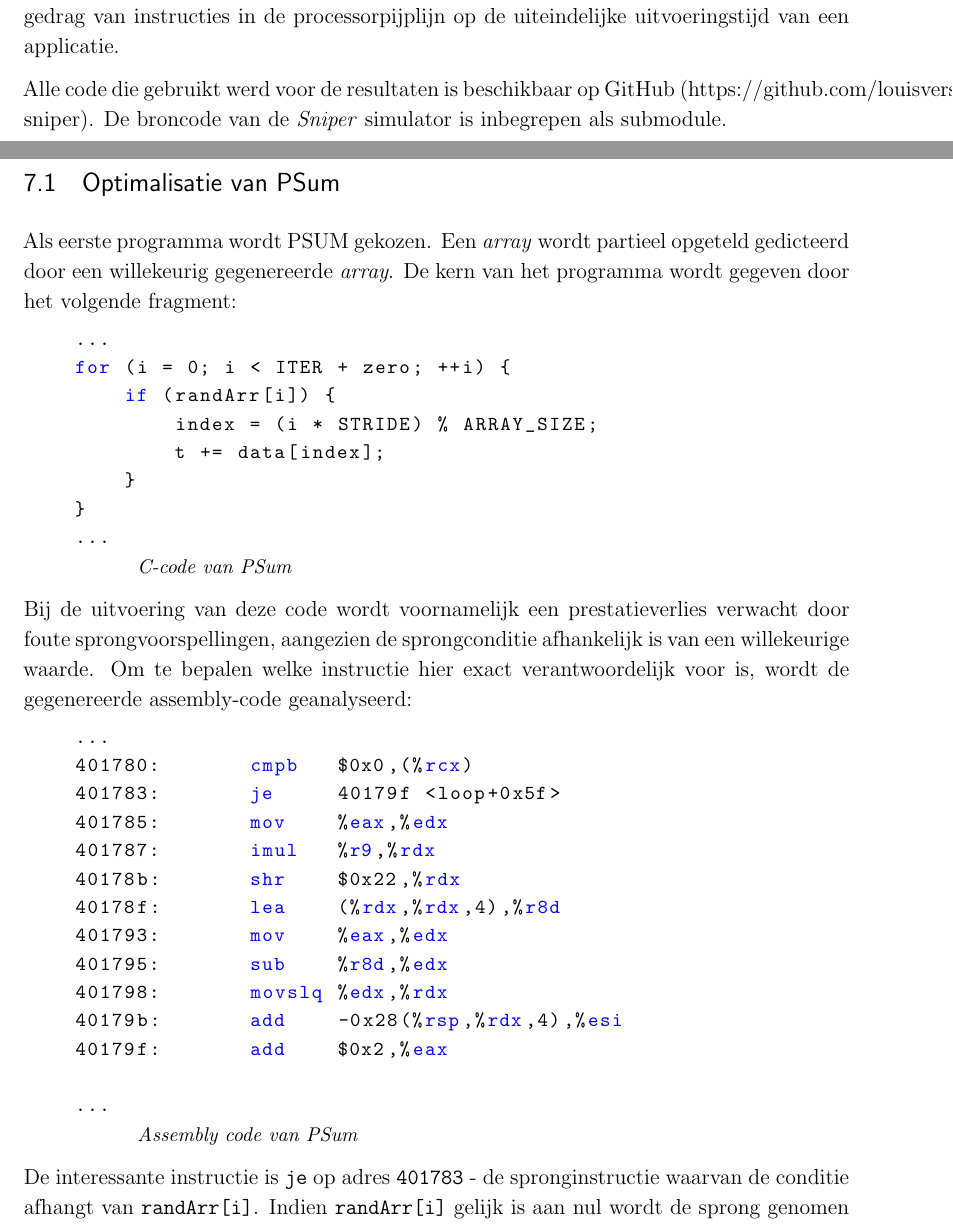
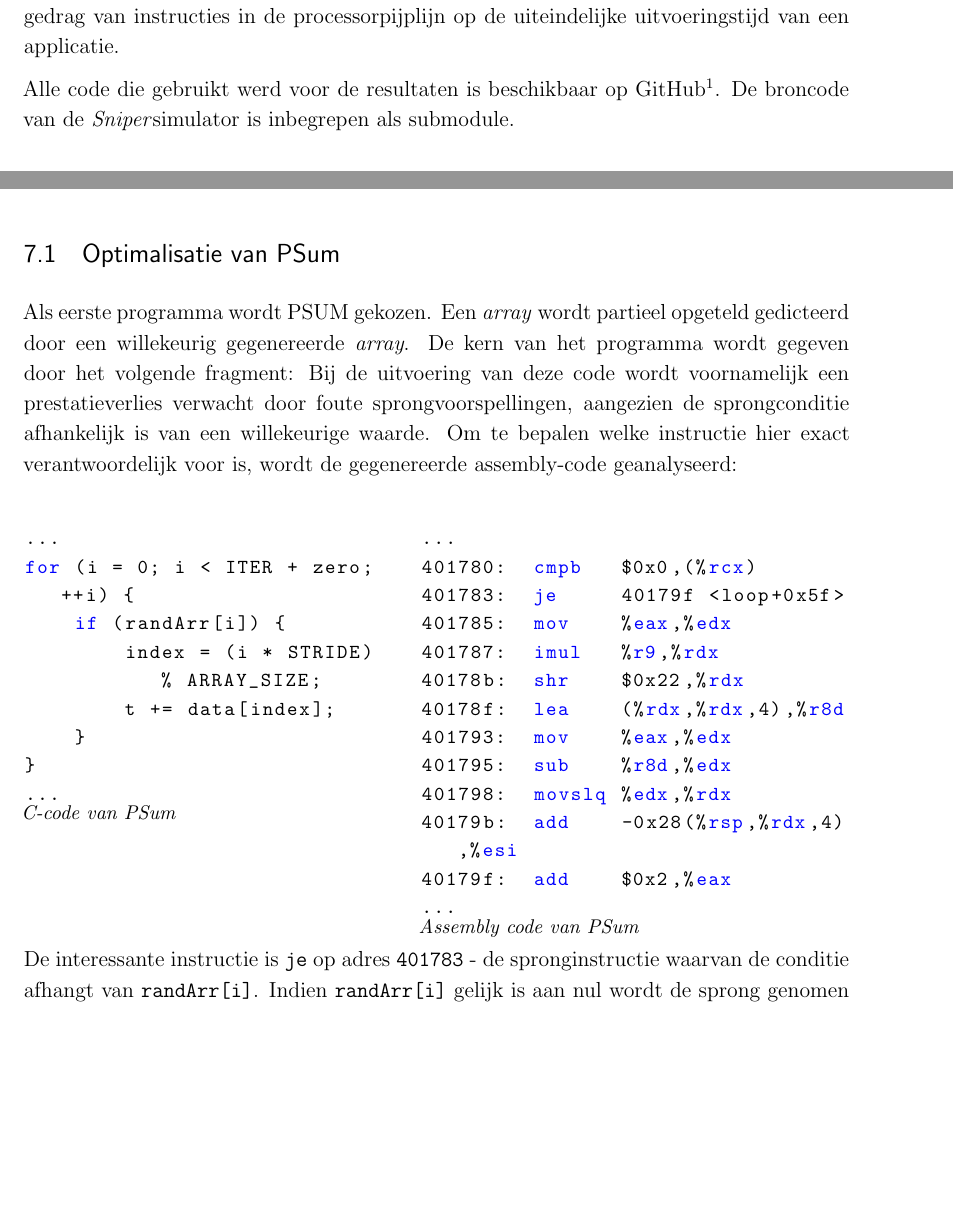
Before and after one commit to tobedebrabander/VOP_verslag, a LaTeX document (verslag/main.tex): two parts of pages 4 and 23 of 30, joined at a grey line, cut so that both start at the same text, the shorter picture padded with empty space. Compiled offline with pdfLaTeX.

Commit message:
Unsuccesful attempt to get 25 pages

```diff
--- a/verslag/main.tex
+++ b/verslag/main.tex
@@ -95,7 +95,7 @@ Amdahl's law toont aan dat het relatieve belang van sequentiële code toeneemt n
 
 Daarvoor is inzicht nodig in waar de processorpijplijn tijd verliest bij de uitvoering van individuele instructies. Dit project focust op het profileren van meerdradige applicaties in de Sniper softwaresimulator, wat als doel heeft softwareontwikkelaars in staat te stellen om de CPU-prestatie van programmacode te visualiseren, om zo gerichte optimalisaties door te kunnen voeren. Het maakt gebruik van een recent voorgestelde profileringsmethode, de \textit{Per-Instruction Cycle Stacks (PICS)}. Om een uitgebreid profiel van de applicatie te verkrijgen, wordt het gedrag per instructie op twee plaatsen in de processorpijplijn onderzocht. Er wordt onderzocht hoe profileringsinformatie verzameld kan worden in de simulator voor applicaties die uitgevoerd worden op zowel enkele als meerdere cores - variërend van één tot honderden - met als doel inzicht te verkrijgen in de invloed van het gedrag van instructies in de processorpijplijn op de uiteindelijke uitvoeringstijd van een applicatie.
 
-Alle code die gebruikt werd voor de resultaten is beschikbaar op GitHub (https://github.com/louisverst/VOP-sniper). De broncode van de \textit{Sniper} simulator is inbegrepen als submodule.
+Alle code die gebruikt werd voor de resultaten is beschikbaar op GitHub\footnote{\url{https://github.com/louisverst/VOP-sniper}}. De broncode van de \textit{Sniper}simulator is inbegrepen als submodule.
 
 
 \newpage
@@ -552,6 +554,10 @@ Na het verifiëren van de \textit{PICS} kunnen enkele codefragmenten geanalyseer
 \subsection{Optimalisatie van PSum}
 \label{dispatch}
 Als eerste programma wordt PSUM gekozen. Een \textit{array} wordt partieel opgeteld gedicteerd door een willekeurig gegenereerde \textit{array}. De kern van het programma wordt gegeven door het volgende fragment:
+Bij de uitvoering van deze code wordt voornamelijk een prestatieverlies verwacht door foute sprongvoorspellingen, aangezien de sprongconditie afhankelijk is van een willekeurige waarde. Om te bepalen welke instructie hier exact verantwoordelijk voor is, wordt de gegenereerde assembly-code geanalyseerd:
+
+\noindent
+\begin{minipage}[t]{0.45\textwidth}
 \begin{lstlisting}[language=C]
 ...
 for (i = 0; i < ITER + zero; ++i) {
@@ -563,29 +569,28 @@ Als eerste programma wordt PSUM gekozen. Een \textit{array} wordt partieel opget
 ...
 \end{lstlisting}
 \vspace{-1em}
-\hspace{5em}
 \noindent\textit{\small C-code van PSum}
-
-Bij de uitvoering van deze code wordt voornamelijk een prestatieverlies verwacht door foute sprongvoorspellingen, aangezien de sprongconditie afhankelijk is van een willekeurige waarde. Om te bepalen welke instructie hier exact verantwoordelijk voor is, wordt de gegenereerde assembly-code geanalyseerd:
+\end{minipage}
+\hfill
+\begin{minipage}[t]{0.52\textwidth}
 \begin{lstlisting}[morekeywords={cmpb,je,mov,imul,shr,lea,sub,movslq,add,cmp,jnz,rcx,edx,eax,r8d,rsp,esi,edi,r9,rdx}]
 ...
-    401780:       cmpb   $0x0,(%rcx)
-    401783:       je     40179f <loop+0x5f>
-    401785:       mov    %eax,%edx
-    401787:       imul   %r9,%rdx
-    40178b:       shr    $0x22,%rdx
-    40178f:       lea    (%rdx,%rdx,4),%r8d
-    401793:       mov    %eax,%edx
-    401795:       sub    %r8d,%edx
-    401798:       movslq %edx,%rdx
-    40179b:       add    -0x28(%rsp,%rdx,4),%esi
-    40179f:       add    $0x2,%eax
-
+401780:  cmpb   $0x0,(%rcx)
+401783:  je     40179f <loop+0x5f>
+401785:  mov    %eax,%edx
+401787:  imul   %r9,%rdx
+40178b:  shr    $0x22,%rdx
+40178f:  lea    (%rdx,%rdx,4),%r8d
+401793:  mov    %eax,%edx
+401795:  sub    %r8d,%edx
+401798:  movslq %edx,%rdx
+40179b:  add    -0x28(%rsp,%rdx,4),%esi
+40179f:  add    $0x2,%eax
 ...
 \end{lstlisting}
 \vspace{-1em}
-\hspace{5em}
 \noindent\textit{\small Assembly code van PSum}
+\end{minipage}
 
 De interessante instructie is \verb|je| op adres \verb|401783| - de spronginstructie waarvan de conditie afhangt van \verb|randArr[i]|. Indien \verb|randArr[i]| gelijk is aan nul wordt de sprong genomen en de berekening van \verb|t| overgeslagen. In het andere geval worden de instructies van \verb|401785| tot \verb|40179b| uitgevoerd, waarbij \verb|index| berekend wordt en \verb|t| geaccumuleerd wordt. Beide paden komen samen op \verb|40179f|, waarna de volgende iteratie begint.
 
```
Also changed, not shown: verslag/main.tex (6 more changed lines). Lines whose indentation alone changed are shown as unchanged.
